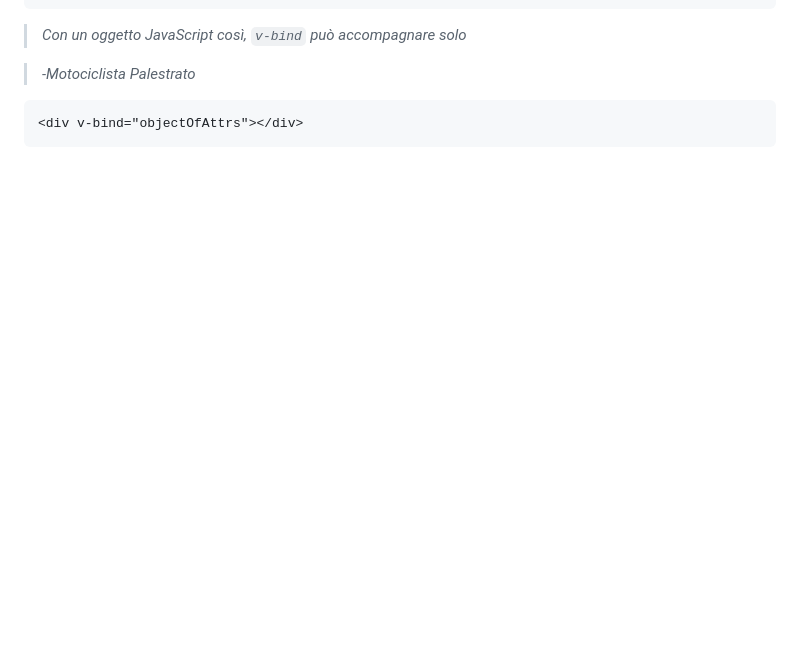
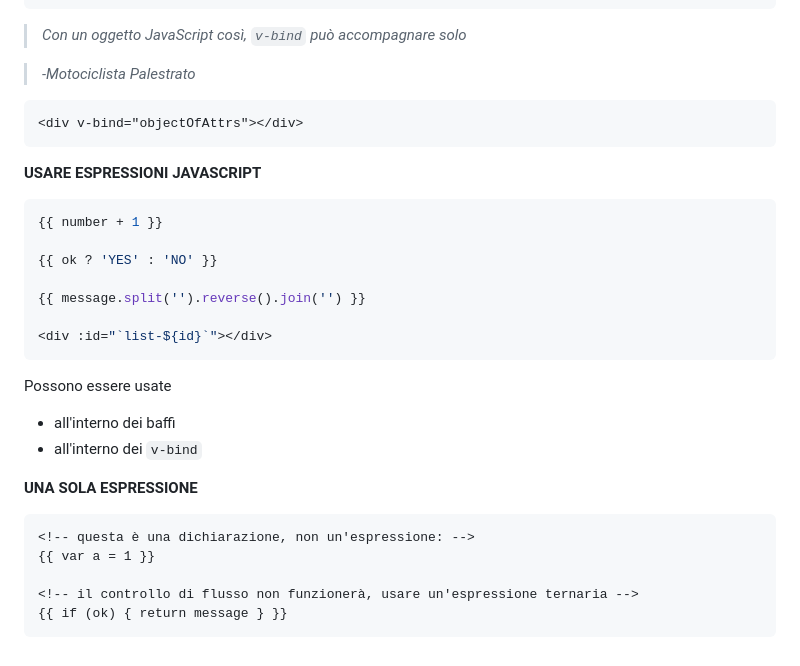
Before and after one commit to casalaspro/vue-hello, a Markdown page: readme.md, the part around the change. Drawn GitHub-style; blank space fills up the shorter version.

Commit message:
ADD - use of expressions

````diff
--- a/readme.md
+++ b/readme.md
@@ -238,3 +238,28 @@ data() {
 ```md
 <div v-bind="objectOfAttrs"></div>
 ```
+
+**USARE ESPRESSIONI JAVASCRIPT**
+
+```js
+{{ number + 1 }}
+
+{{ ok ? 'YES' : 'NO' }}
+
+{{ message.split('').reverse().join('') }}
+
+<div :id="`list-${id}`"></div>
+```
+Possono essere usate
+- all'interno dei baffi
+- all'interno dei ```v-bind```
+
+**UNA SOLA ESPRESSIONE**
+
+```md
+<!-- questa è una dichiarazione, non un'espressione: -->
+{{ var a = 1 }}
+
+<!-- il controllo di flusso non funzionerà, usare un'espressione ternaria -->
+{{ if (ok) { return message } }}
+```
````
